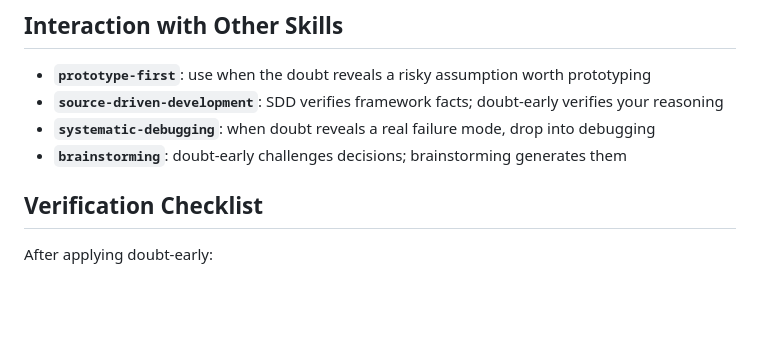
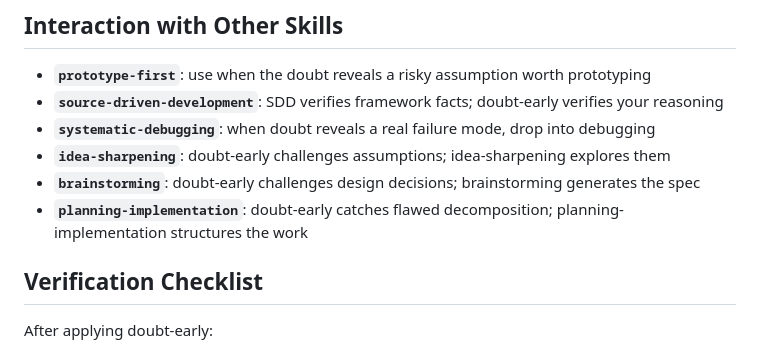
Before and after one commit to quick-brown-foxxx/myai, a Markdown page: skills/doubt-early/SKILL.md, the part around the change. Rendered like a GitHub page; blank space fills up the shorter version.

```diff
--- a/skills/doubt-early/SKILL.md
+++ b/skills/doubt-early/SKILL.md
@@ -253,7 +253,9 @@ Take the output into Step 4 (RECONCILE).
 - **`prototype-first`**: use when the doubt reveals a risky assumption worth prototyping
 - **`source-driven-development`**: SDD verifies framework facts; doubt-early verifies your reasoning
 - **`systematic-debugging`**: when doubt reveals a real failure mode, drop into debugging
-- **`brainstorming`**: doubt-early challenges decisions; brainstorming generates them
+- **`idea-sharpening`**: doubt-early challenges assumptions; idea-sharpening explores them
+- **`brainstorming`**: doubt-early challenges design decisions; brainstorming generates the spec
+- **`planning-implementation`**: doubt-early catches flawed decomposition; planning-implementation structures the work
 
 ## Verification Checklist
 
```
Also changed, not shown: docs/skill-design-decisions.md (+2 -2 lines), docs/skill-set-consolidation.md (+37 -36 lines).
